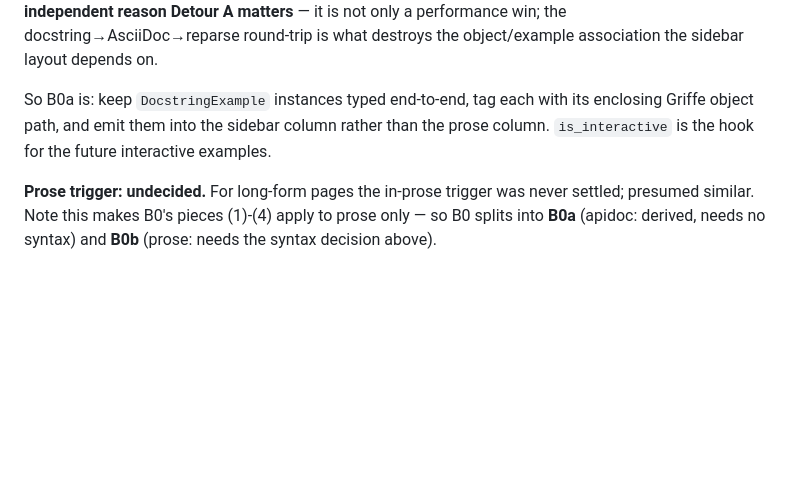
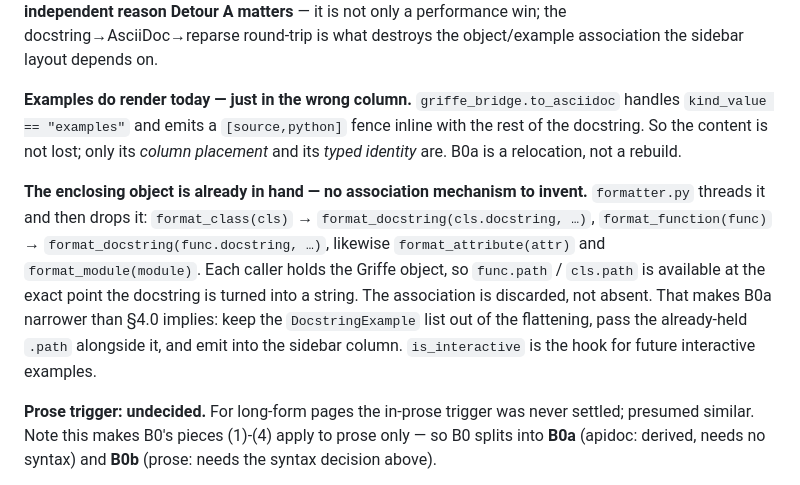
Before and after one commit to webmaven/golem, a Markdown page: RECONSTRUCTION.md, the part around the change. Drawn GitHub-style; blank space fills up the shorter version.

Commit message:
docs: remove duplicated B0a paragraph; refine sidebar emission notes
Two changes in section 4.0.1:

- Removed a duplicated prose-trigger paragraph that appeared twice
  back-to-back.
- Replaced the earlier B0a summary paragraph with two more precise notes:
  examples already render today (just in the wrong column, so B0a is a
  relocation rather than a rebuild), and the enclosing Griffe object is
  already in hand at every format_* call site, so no new association
  mechanism is needed.

```diff
--- a/RECONSTRUCTION.md
+++ b/RECONSTRUCTION.md
@@ -227,9 +227,13 @@ independent reason Detour A matters** — it is not only a performance win; the
 docstring→AsciiDoc→reparse round-trip is what destroys the object/example
 association the sidebar layout depends on.
 
-So B0a is: keep `DocstringExample` instances typed end-to-end, tag each with its
-enclosing Griffe object path, and emit them into the sidebar column rather than the
-prose column. `is_interactive` is the hook for the future interactive examples.
+**Examples do render today — just in the wrong column.** `griffe_bridge.to_asciidoc`
+handles `kind_value == "examples"` and emits a `[source,python]` fence inline with the
+rest of the docstring. So the content is not lost; only its *column placement* and its
+*typed identity* are. B0a is a relocation, not a rebuild.
+
+**The enclosing object is already in hand — no association mechanism to invent.**
+`formatter.py` threads it and then drops it: `format_class(cls)` → `format_docstring(cls.docstring, …)`, `format_function(func)` → `format_docstring(func.docstring, …)`, likewise `format_attribute(attr)` and `format_module(module)`. Each caller holds the Griffe object, so `func.path` / `cls.path` is available at the exact point the docstring is turned into a string. The association is discarded, not absent. That makes B0a narrower than §4.0 implies: keep the `DocstringExample` list out of the flattening, pass the already-held `.path` alongside it, and emit into the sidebar column. `is_interactive` is the hook for future interactive examples.
 
 **Prose trigger: undecided.** For long-form pages the in-prose trigger was never
 settled; presumed similar. Note this makes B0's pieces (1)-(4) apply to prose only —
```
